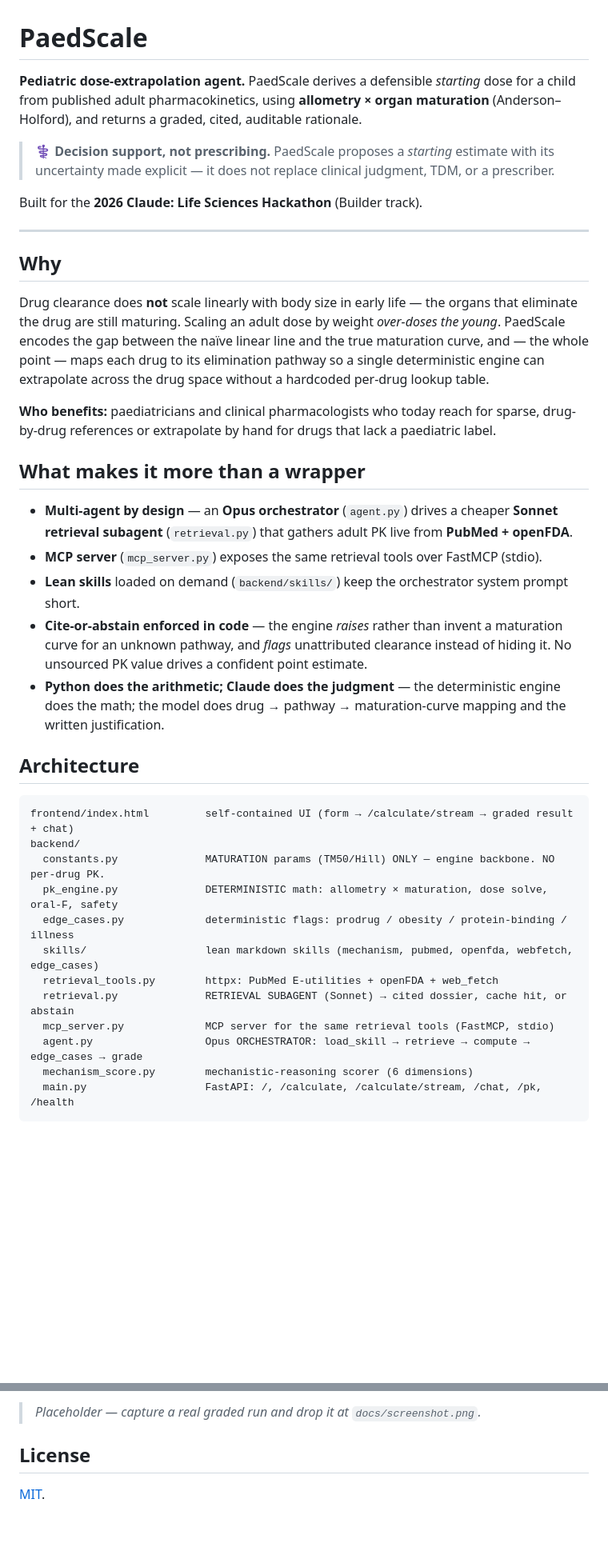
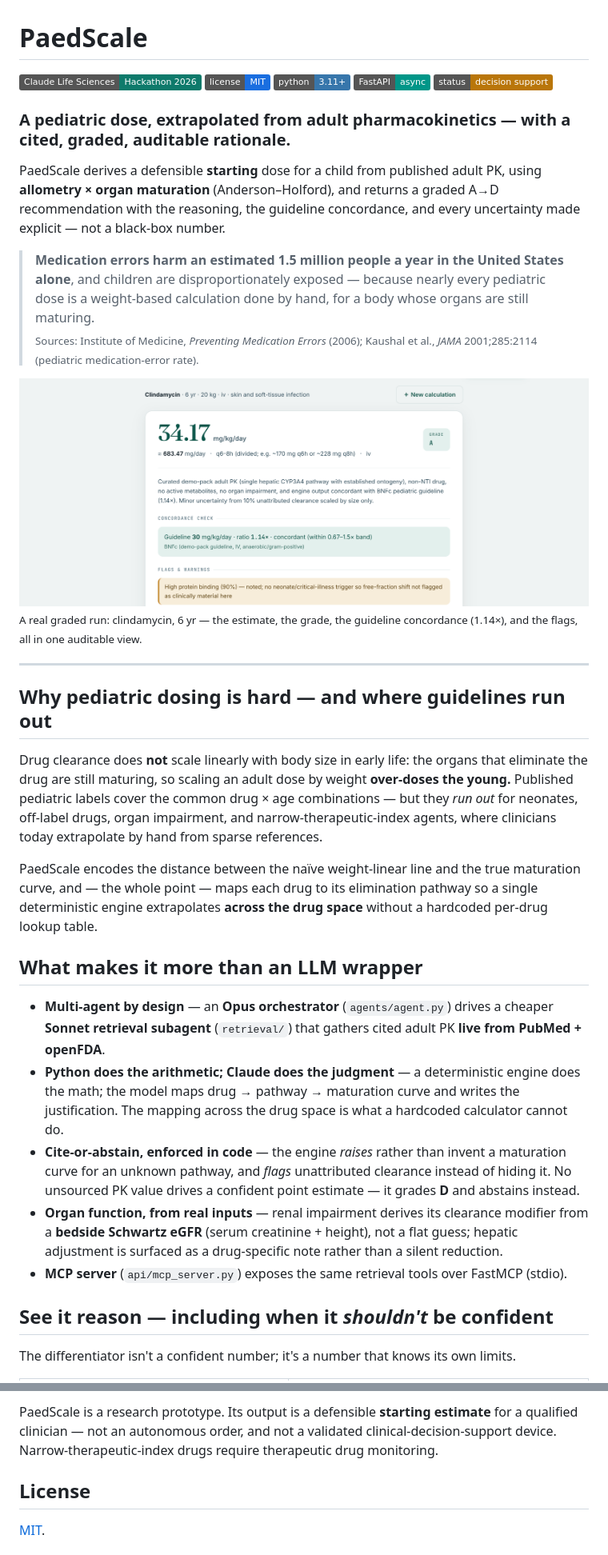
Before and after one commit to heyiamnotacoder/dosagecalc, a Markdown page: README.md, 2 parts joined by grey strips. Shown at 80% size. GitHub-like rendering; pictures changed too: docs/screenshot.png (added); badges without logos; blank space fills up the shorter version.

````diff
--- a/README.md
+++ b/README.md
@@ -1,53 +1,55 @@
 # PaedScale
 
-**Pediatric dose-extrapolation agent.** PaedScale derives a defensible *starting* dose for a
-child from published adult pharmacokinetics, using **allometry × organ maturation**
-(Anderson–Holford), and returns a graded, cited, auditable rationale.
+![Claude Life Sciences Hackathon 2026](https://img.shields.io/badge/Claude%20Life%20Sciences-Hackathon%202026-0E7A6B)
+![License: MIT](https://img.shields.io/badge/license-MIT-1a6ee0)
+![Python 3.11+](https://img.shields.io/badge/python-3.11%2B-3776AB)
+![FastAPI](https://img.shields.io/badge/FastAPI-async-009688)
+![Decision support](https://img.shields.io/badge/status-decision%20support-B9760A)
 
-> ⚕️ **Decision support, not prescribing.** PaedScale proposes a *starting* estimate with its
-> uncertainty made explicit — it does not replace clinical judgment, TDM, or a prescriber.
+### A pediatric dose, extrapolated from adult pharmacokinetics — with a cited, graded, auditable rationale.
 
-Built for the **2026 Claude: Life Sciences Hackathon** (Builder track).
+PaedScale derives a defensible **starting** dose for a child from published adult PK, using
+**allometry × organ maturation** (Anderson–Holford), and returns a graded A→D recommendation with the
+reasoning, the guideline concordance, and every uncertainty made explicit — not a black-box number.
+
+> **Medication errors harm an estimated 1.5 million people a year in the United States alone**, and
+> children are disproportionately exposed — because nearly every pediatric dose is a weight-based
+> calculation done by hand, for a body whose organs are still maturing.
+> <br><sub>Sources: Institute of Medicine, *Preventing Medication Errors* (2006); Kaushal et al., *JAMA* 2001;285:2114 (pediatric medication-error rate).</sub>
+
+![PaedScale graded output — grade A, concordant with guideline](docs/screenshot.png)
+<sub>A real graded run: clindamycin, 6 yr — the estimate, the grade, the guideline concordance (1.14×), and the flags, all in one auditable view.</sub>
 
 ---
 
-## Why
+## Why pediatric dosing is hard — and where guidelines run out
 
-Drug clearance does **not** scale linearly with body size in early life — the organs that
-eliminate the drug are still maturing. Scaling an adult dose by weight *over-doses the young*.
-PaedScale encodes the gap between the naïve linear line and the true maturation curve, and — the
-whole point — maps each drug to its elimination pathway so a single deterministic engine can
-extrapolate across the drug space without a hardcoded per-drug lookup table.
+Drug clearance does **not** scale linearly with body size in early life: the organs that eliminate the
+drug are still maturing, so scaling an adult dose by weight **over-doses the young.** Published pediatric
+labels cover the common drug × age combinations — but they *run out* for neonates, off-label drugs,
+organ impairment, and narrow-therapeutic-index agents, where clinicians today extrapolate by hand from
+sparse references.
 
-**Who benefits:** paediatricians and clinical pharmacologists who today reach for sparse,
-drug-by-drug references or extrapolate by hand for drugs that lack a paediatric label.
+PaedScale encodes the distance between the naïve weight-linear line and the true maturation curve, and —
+the whole point — maps each drug to its elimination pathway so a single deterministic engine extrapolates
+**across the drug space** without a hardcoded per-drug lookup table.
 
-## What makes it more than a wrapper
+## What makes it more than an LLM wrapper
 
-- **Multi-agent by design** — an **Opus orchestrator** (`agent.py`) drives a cheaper **Sonnet
-  retrieval subagent** (`retrieval.py`) that gathers adult PK live from **PubMed + openFDA**.
-- **MCP server** (`mcp_server.py`) exposes the same retrieval tools over FastMCP (stdio).
-- **Lean skills** loaded on demand (`backend/skills/`) keep the orchestrator system prompt short.
-- **Cite-or-abstain enforced in code** — the engine *raises* rather than invent a maturation
-  curve for an unknown pathway, and *flags* unattributed clearance instead of hiding it. No
-  unsourced PK value drives a confident point estimate.
-- **Python does the arithmetic; Claude does the judgment** — the deterministic engine does the
-  math; the model does drug → pathway → maturation-curve mapping and the written justification.
+- **Multi-agent by design** — an **Opus orchestrator** (`agents/agent.py`) drives a cheaper **Sonnet
+  retrieval subagent** (`retrieval/`) that gathers cited adult PK **live from PubMed + openFDA**.
+- **Python does the arithmetic; Claude does the judgment** — a deterministic engine does the math; the
+  model maps drug → pathway → maturation curve and writes the justification. The mapping across the drug
+  space is what a hardcoded calculator cannot do.
+- **Cite-or-abstain, enforced in code** — the engine *raises* rather than invent a maturation curve for an
+  unknown pathway, and *flags* unattributed clearance instead of hiding it. No unsourced PK value drives a
+  confident point estimate — it grades **D** and abstains instead.
+- **Organ function, from real inputs** — renal impairment derives its clearance modifier from a **bedside
+  Schwartz eGFR** (serum creatinine + height), not a flat guess; hepatic adjustment is surfaced as a
+  drug-specific note rather than a silent reduction.
+- **MCP server** (`api/mcp_server.py`) exposes the same retrieval tools over FastMCP (stdio).
 
-## Architecture
+## See it reason — including when it *shouldn't* be confident
 
-```
-frontend/index.html         self-contained UI (form → /calculate/stream → graded result + chat)
-backend/
-  constants.py              MATURATION params (TM50/Hill) ONLY — engine backbone. NO per-drug PK.
-  pk_engine.py              DETERMINISTIC math: allometry × maturation, dose solve, oral-F, safety
-  edge_cases.py             deterministic flags: prodrug / obesity / protein-binding / illness
-  skills/                   lean markdown skills (mechanism, pubmed, openfda, webfetch, edge_cases)
-  retrieval_tools.py        httpx: PubMed E-utilities + openFDA + web_fetch
-  retrieval.py              RETRIEVAL SUBAGENT (Sonnet) → cited dossier, cache hit, or abstain
-  mcp_server.py             MCP server for the same retrieval tools (FastMCP, stdio)
-  agent.py                  Opus ORCHESTRATOR: load_skill → retrieve → compute → edge_cases → grade
-  mechanism_score.py        mechanistic-reasoning scorer (6 dimensions)
-  main.py                   FastAPI: /, /calculate, /calculate/stream, /chat, /pk, /health
-```
+The differentiator isn't a confident number; it's a number that knows its own limits.
 
@@ -122,5 +155,7 @@ _A graded output (grade badge, per-pathway maturation breakdown, concordance rat
 
-> _Placeholder — capture a real graded run and drop it at `docs/screenshot.png`._
+PaedScale is a research prototype. Its output is a defensible **starting estimate** for a qualified
+clinician — not an autonomous order, and not a validated clinical-decision-support device.
+Narrow-therapeutic-index drugs require therapeutic drug monitoring.
 
 ## License
 
````
Also changed, not shown: other parts of README.md (+53 -22 lines), docs/screenshot-uncertain.png (added), 1 other file.
